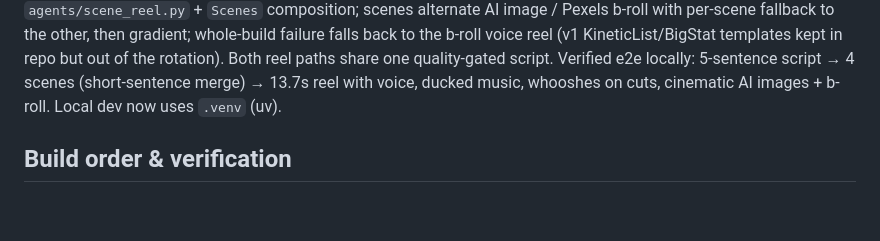
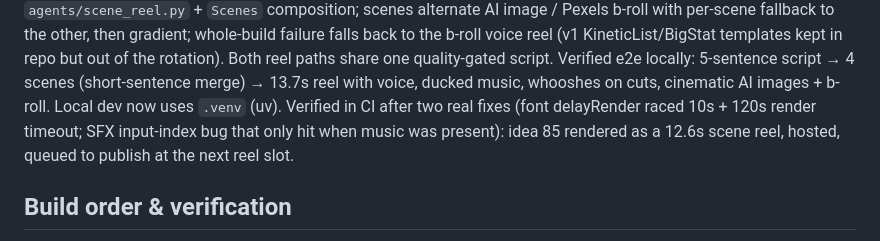
Before and after one commit to NavaprettamN/instagram-content-engine, a Markdown page: PLAN.md, the part around the change. Drawn GitHub-style; blank space fills up the shorter version.

Commit message:
PLAN.md: E5 verified in CI (idea 85 scene reel rendered + hosted)
Co-Authored-By: Claude Fable 5 <noreply@anthropic.com>

```diff
--- a/PLAN.md
+++ b/PLAN.md
@@ -104,6 +104,9 @@ KineticList/BigStat templates kept in repo but out of the rotation). Both reel
 paths share one quality-gated script. Verified e2e locally: 5-sentence script →
 4 scenes (short-sentence merge) → 13.7s reel with voice, ducked music, whooshes
 on cuts, cinematic AI images + b-roll. Local dev now uses `.venv` (uv).
+Verified in CI after two real fixes (font delayRender raced 10s + 120s render
+timeout; SFX input-index bug that only hit when music was present): idea 85
+rendered as a 12.6s scene reel, hosted, queued to publish at the next reel slot.
 
 ## Build order & verification
 
```
